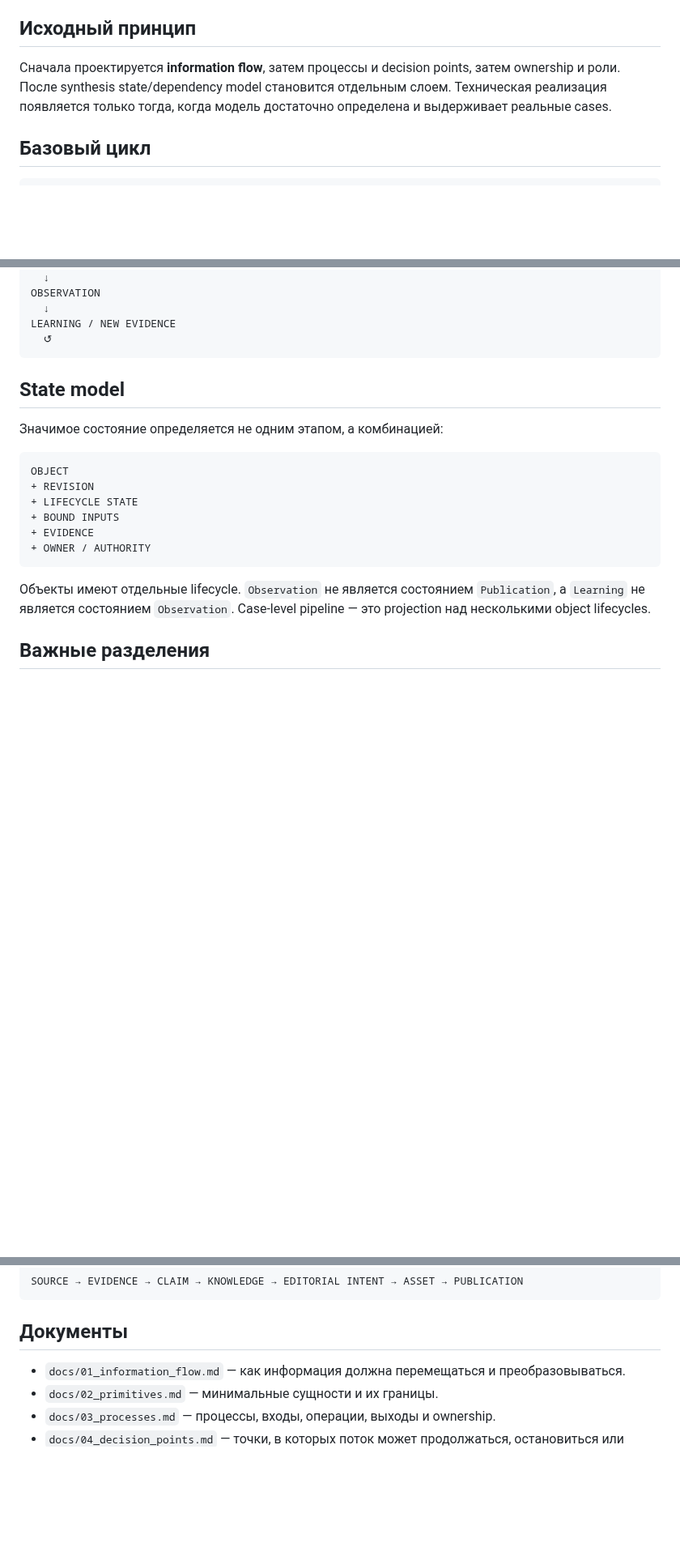
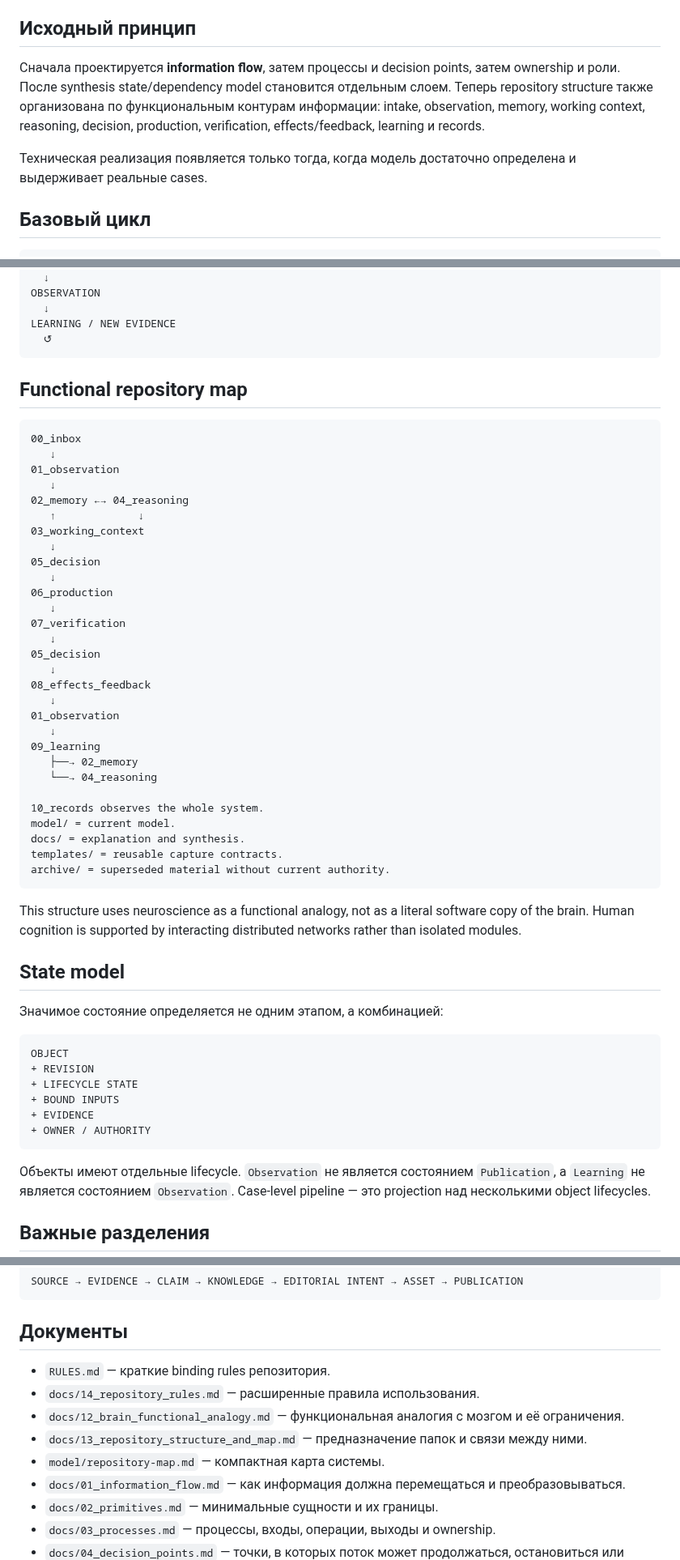
Before and after one commit to sebastiansayama-boop/content_factory, a Markdown page: README.md, 3 parts joined by grey strips. Shown at 81% size. GitHub-like rendering; blank space fills up the shorter version.

Commit message:
Document brain-inspired repository structure and usage map

````diff
--- a/README.md
+++ b/README.md
@@ -6,7 +6,9 @@
 
 ## Исходный принцип
 
-Сначала проектируется **information flow**, затем процессы и decision points, затем ownership и роли. После synthesis state/dependency model становится отдельным слоем. Техническая реализация появляется только тогда, когда модель достаточно определена и выдерживает реальные cases.
+Сначала проектируется **information flow**, затем процессы и decision points, затем ownership и роли. После synthesis state/dependency model становится отдельным слоем. Теперь repository structure также организована по функциональным контурам информации: intake, observation, memory, working context, reasoning, decision, production, verification, effects/feedback, learning и records.
+
+Техническая реализация появляется только тогда, когда модель достаточно определена и выдерживает реальные cases.
 
 ## Базовый цикл
 
@@ -38,6 +40,42 @@ OBSERVATION
 LEARNING / NEW EVIDENCE
   ↺
 ```
+
+## Functional repository map
+
+```text
+00_inbox
+   ↓
+01_observation
+   ↓
+02_memory ←→ 04_reasoning
+   ↑             ↓
+03_working_context
+   ↓
+05_decision
+   ↓
+06_production
+   ↓
+07_verification
+   ↓
+05_decision
+   ↓
+08_effects_feedback
+   ↓
+01_observation
+   ↓
+09_learning
+   ├──→ 02_memory
+   └──→ 04_reasoning
+
+10_records observes the whole system.
+model/ = current model.
+docs/ = explanation and synthesis.
+templates/ = reusable capture contracts.
+archive/ = superseded material without current authority.
+```
+
+This structure uses neuroscience as a functional analogy, not as a literal software copy of the brain. Human cognition is supported by interacting distributed networks rather than isolated modules.
 
 ## State model
 
@@ -100,6 +138,11 @@ SOURCE → EVIDENCE → CLAIM → KNOWLEDGE → EDITORIAL INTENT → ASSET → P
 
 ## Документы
 
+- `RULES.md` — краткие binding rules репозитория.
+- `docs/14_repository_rules.md` — расширенные правила использования.
+- `docs/12_brain_functional_analogy.md` — функциональная аналогия с мозгом и её ограничения.
+- `docs/13_repository_structure_and_map.md` — предназначение папок и связи между ними.
+- `model/repository-map.md` — компактная карта системы.
 - `docs/01_information_flow.md` — как информация должна перемещаться и преобразовываться.
 - `docs/02_primitives.md` — минимальные сущности и их границы.
 - `docs/03_processes.md` — процессы, входы, операции, выходы и ownership.
````
Also changed, not shown: other parts of README.md (+1 -1 lines).
